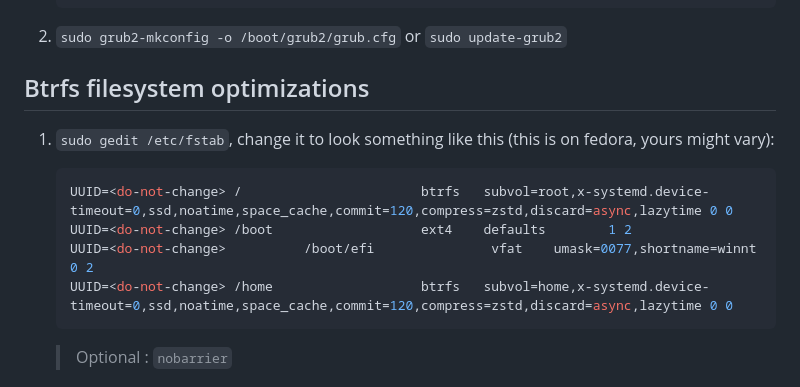
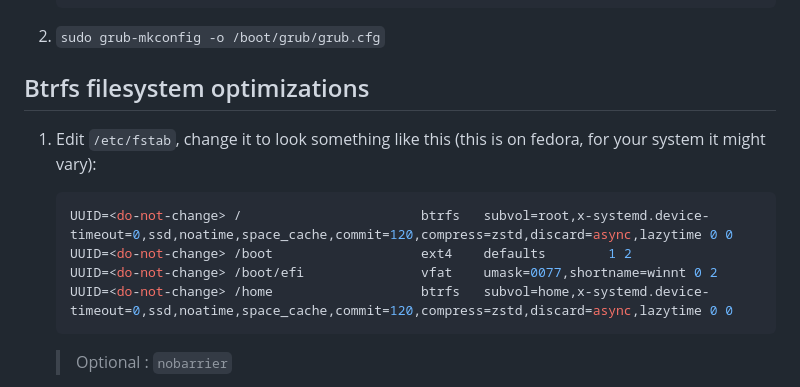
Before and after one commit to sn99/Optimizing-linux, a Markdown page: README.md, the part around one of its changes. GitHub-like rendering.

````diff
--- a/README.md
+++ b/README.md
@@ -148,16 +157,15 @@ non-bootable.
    /boot/loader/entries/*x.x.x-x
    ```
 
-
-2. `sudo grub2-mkconfig -o /boot/grub2/grub.cfg` or `sudo update-grub2`
+2. `sudo grub-mkconfig -o /boot/grub/grub.cfg`
 
 ## Btrfs filesystem optimizations
 
-1. `sudo gedit /etc/fstab`, change it to look something like this (this is on fedora, yours might vary):
+1. Edit `/etc/fstab`, change it to look something like this (this is on fedora, for your system it might vary):
     ```shell
     UUID=<do-not-change> /                       btrfs   subvol=root,x-systemd.device-timeout=0,ssd,noatime,space_cache,commit=120,compress=zstd,discard=async,lazytime 0 0
     UUID=<do-not-change> /boot                   ext4    defaults        1 2
-    UUID=<do-not-change>          /boot/efi               vfat    umask=0077,shortname=winnt 0 2
+    UUID=<do-not-change> /boot/efi               vfat    umask=0077,shortname=winnt 0 2
     UUID=<do-not-change> /home                   btrfs   subvol=home,x-systemd.device-timeout=0,ssd,noatime,space_cache,commit=120,compress=zstd,discard=async,lazytime 0 0
     ```
     > Optional : `nobarrier`
````
Also changed, not shown: other parts of README.md (+25 -31 lines).
